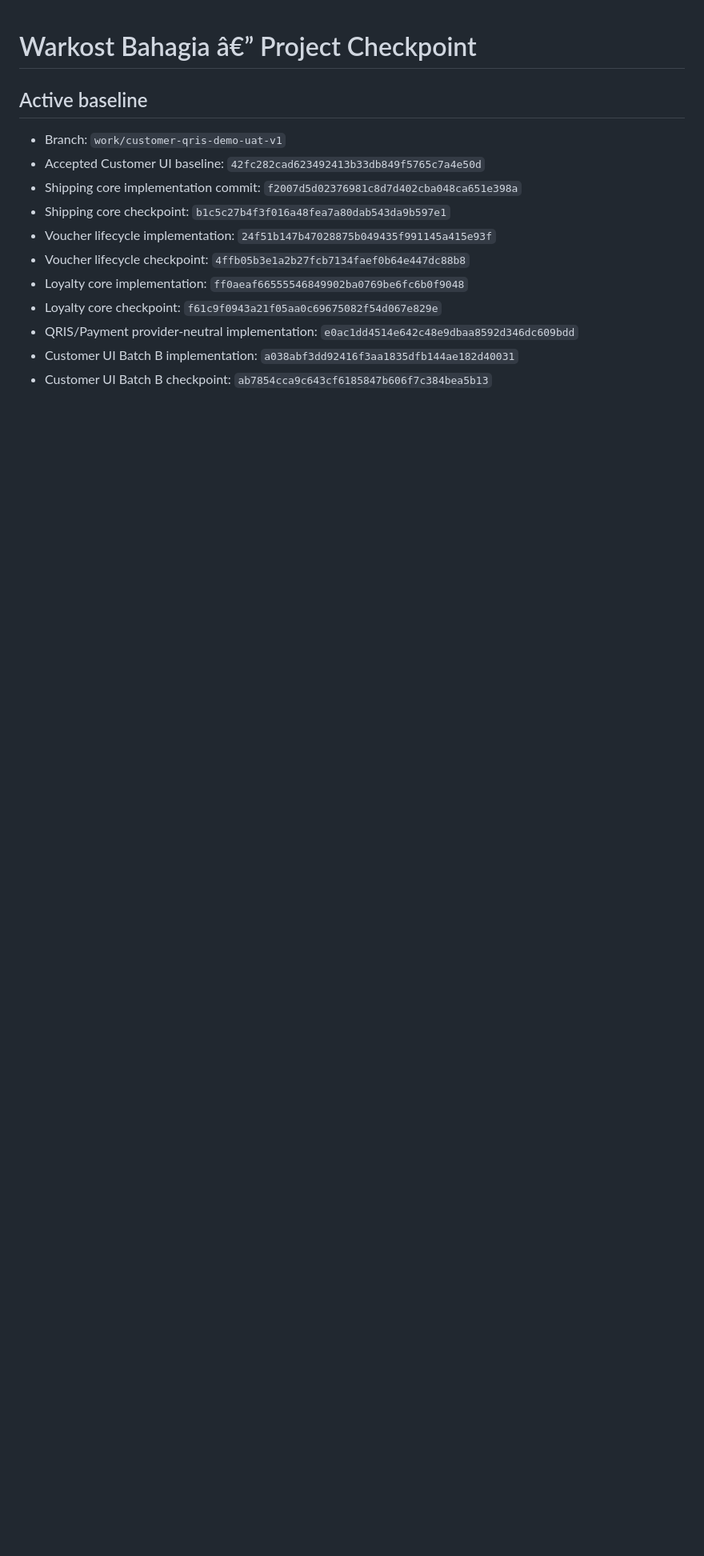
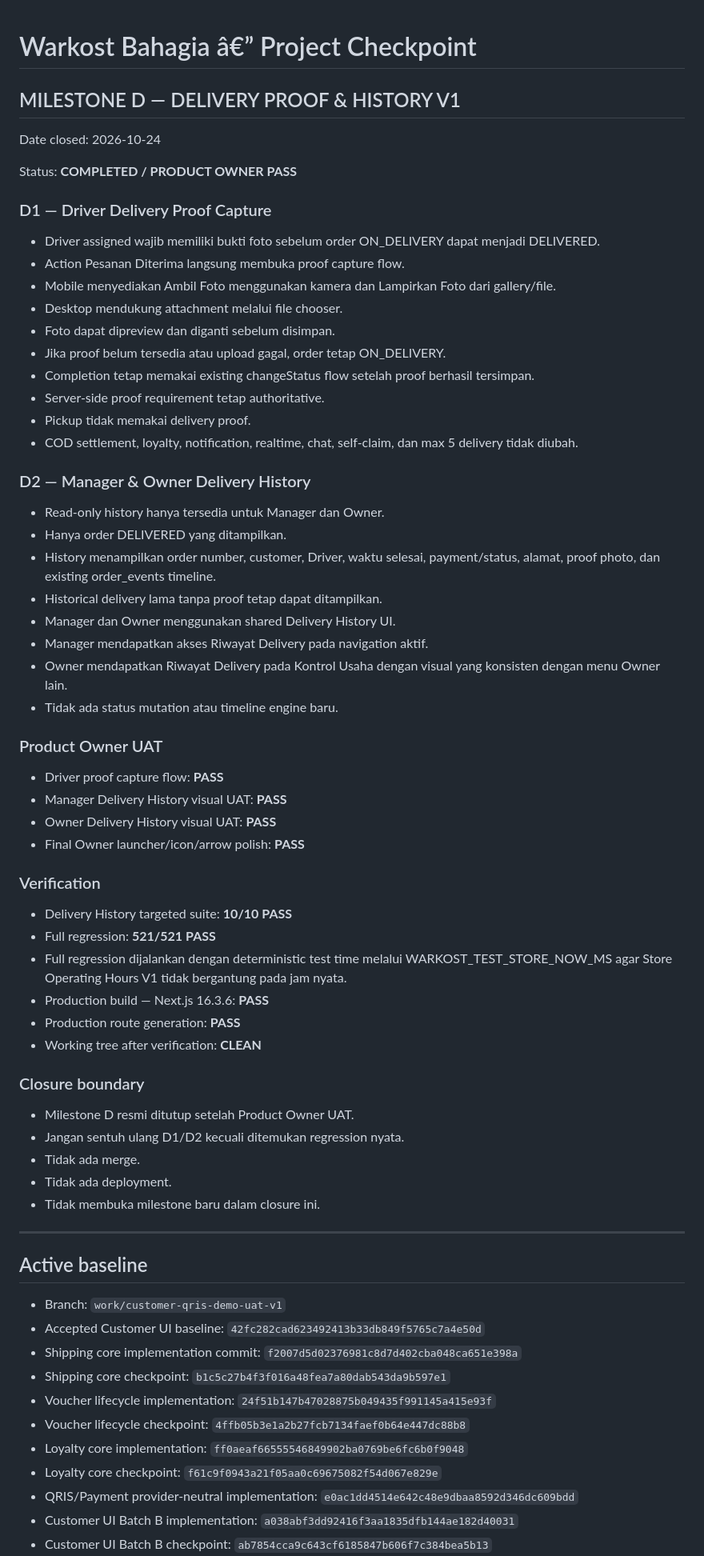
Before and after one commit to anwars750-spec/warkost-bahagia, a Markdown page: PROJECT_CHECKPOINT.md, the part around the change. Shown at 80% size. Drawn GitHub-style; blank space fills up the shorter version.

Commit message:
docs(checkpoint): close milestone D delivery proof history

```diff
--- a/PROJECT_CHECKPOINT.md
+++ b/PROJECT_CHECKPOINT.md
@@ -1,4 +1,60 @@
 # Warkost Bahagia â€” Project Checkpoint
+
+## MILESTONE D — DELIVERY PROOF & HISTORY V1
+
+Date closed: 2026-10-24
+
+Status: **COMPLETED / PRODUCT OWNER PASS**
+
+### D1 — Driver Delivery Proof Capture
+
+- Driver assigned wajib memiliki bukti foto sebelum order ON_DELIVERY dapat menjadi DELIVERED.
+- Action Pesanan Diterima langsung membuka proof capture flow.
+- Mobile menyediakan Ambil Foto menggunakan kamera dan Lampirkan Foto dari gallery/file.
+- Desktop mendukung attachment melalui file chooser.
+- Foto dapat dipreview dan diganti sebelum disimpan.
+- Jika proof belum tersedia atau upload gagal, order tetap ON_DELIVERY.
+- Completion tetap memakai existing changeStatus flow setelah proof berhasil tersimpan.
+- Server-side proof requirement tetap authoritative.
+- Pickup tidak memakai delivery proof.
+- COD settlement, loyalty, notification, realtime, chat, self-claim, dan max 5 delivery tidak diubah.
+
+### D2 — Manager & Owner Delivery History
+
+- Read-only history hanya tersedia untuk Manager dan Owner.
+- Hanya order DELIVERED yang ditampilkan.
+- History menampilkan order number, customer, Driver, waktu selesai, payment/status, alamat, proof photo, dan existing order_events timeline.
+- Historical delivery lama tanpa proof tetap dapat ditampilkan.
+- Manager dan Owner menggunakan shared Delivery History UI.
+- Manager mendapatkan akses Riwayat Delivery pada navigation aktif.
+- Owner mendapatkan Riwayat Delivery pada Kontrol Usaha dengan visual yang konsisten dengan menu Owner lain.
+- Tidak ada status mutation atau timeline engine baru.
+
+### Product Owner UAT
+
+- Driver proof capture flow: **PASS**
+- Manager Delivery History visual UAT: **PASS**
+- Owner Delivery History visual UAT: **PASS**
+- Final Owner launcher/icon/arrow polish: **PASS**
+
+### Verification
+
+- Delivery History targeted suite: **10/10 PASS**
+- Full regression: **521/521 PASS**
+- Full regression dijalankan dengan deterministic test time melalui WARKOST_TEST_STORE_NOW_MS agar Store Operating Hours V1 tidak bergantung pada jam nyata.
+- Production build — Next.js 16.3.6: **PASS**
+- Production route generation: **PASS**
+- Working tree after verification: **CLEAN**
+
+### Closure boundary
+
+- Milestone D resmi ditutup setelah Product Owner UAT.
+- Jangan sentuh ulang D1/D2 kecuali ditemukan regression nyata.
+- Tidak ada merge.
+- Tidak ada deployment.
+- Tidak membuka milestone baru dalam closure ini.
+
+---
 
 ## Active baseline
 
```
